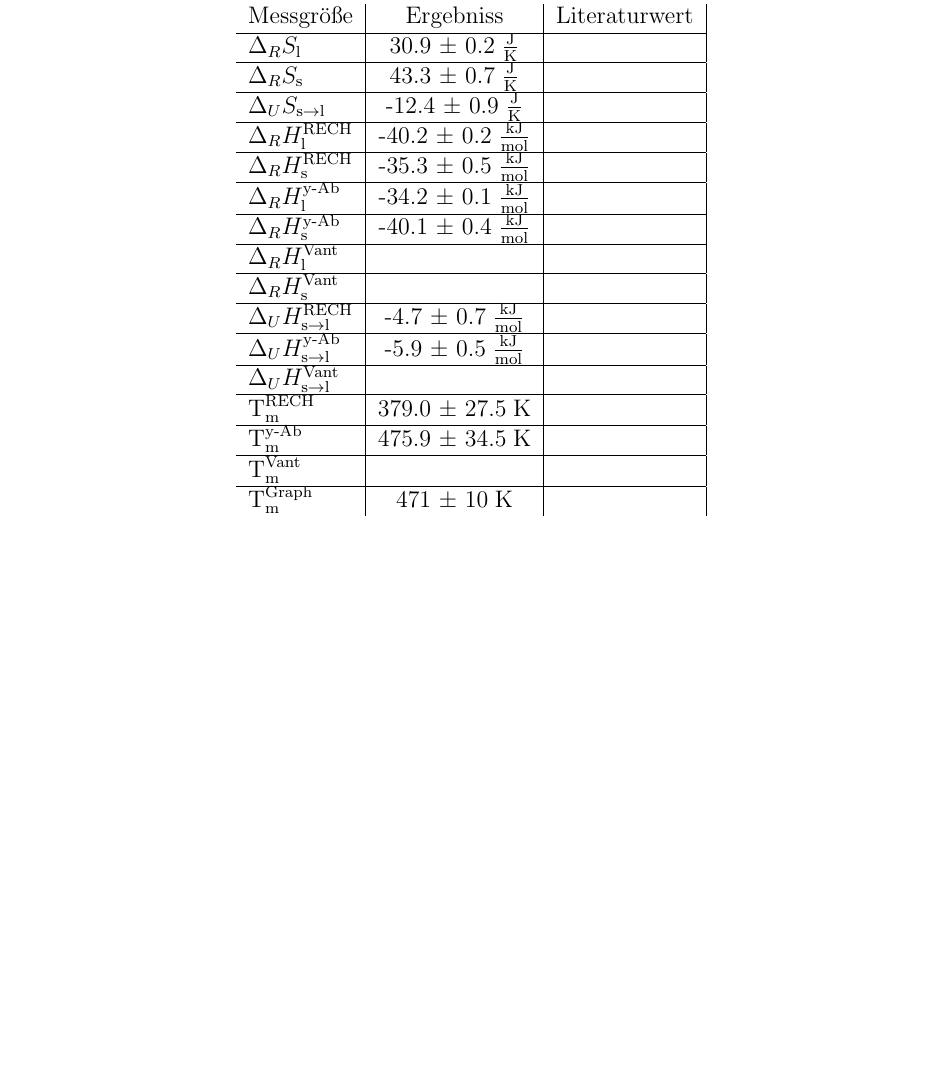
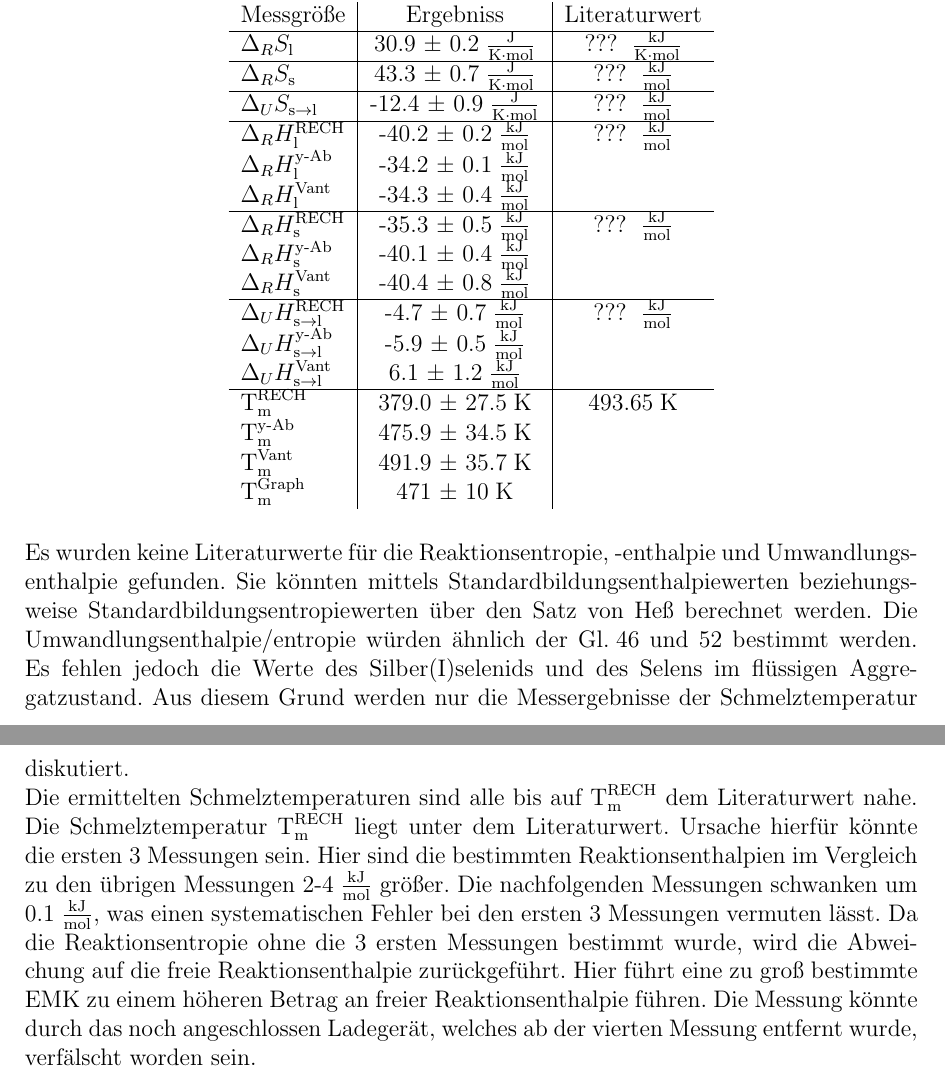
Before and after one commit to kuchen33/V2-Lieblingsversuch, a LaTeX document (V2.tex): part of page 13 of 14 before the commit and two parts of pages 14 and 15 of 16 after it, the two joined at a grey line, cut so that both start at the same text, the shorter picture padded with empty space. The pictures show the PDF file V2.pdf that the author committed with the source.

Commit message:
Fertig....Zu mindestens für diese Woche

```diff
--- a/V2.tex
+++ b/V2.tex
@@ -252,18 +256,18 @@ Die negative Ableitung der freien Reaktionsentalpie nach der Temperatur ist glei
 \Delta_R S &= -(\frac{\partial \Delta_R G}{\partial T})\\
 &= z \cdot F \cdot (\frac{\partial \Delta E}{\partial T})\\
 &= z \cdot F \cdot m \\
-\Delta_R S_{\text{s}} &= 2 \cdot 9.6485 \cdot 10^4\;\text{As} \cdot 2.24 \cdot 10^{-4}\;\frac{\text{J}}{\text{K}}\\
-&= 43.3\;\frac{\text{J}}{\text{K}}\\
-\Delta_R  S_{\text{l}} &= 2 \cdot  9.6485 \cdot 10^4\;\text{As} \cdot 1.60 \cdot 10^{-4}\;\frac{\text{J}}{\text{K}}  \\
-&= 30.9\;\frac{\text{J}}{\text{K}}
+\Delta_R S_{\text{s}} &= 2 \cdot 9.6485 \cdot 10^4\;\text{As} \cdot 2.24 \cdot 10^{-4}\;\frac{\text{J}}{\text{K}\cdot\text{mol}}\\
+&= 43.3\;\frac{\text{J}}{\text{K}\cdot\text{mol}}\\
+\Delta_R  S_{\text{l}} &= 2 \cdot  9.6485 \cdot 10^4\;\text{As} \cdot 1.60 \cdot 10^{-4}\;\frac{\text{J}}{\text{K}\cdot\text{mol}}  \\
+&= 30.9\;\frac{\text{J}}{\text{K}\cdot\text{mol}}
 \end{align}
 Der Fehler der Reaktionsentropie lässt sich mittels Fehlerfortpflanzung berechnen. Der Fehler der Steigung wird hierbei aus dem Auswertungsblatt des Programms $Origin 8.5 G$ entnommen.
 \begin{align}
 \Delta(\Delta_R  S)&= \sqrt{(z\cdot F \cdot \Delta m)^2}\\
-\Delta(\Delta_R  S_{\text{s}})&= \sqrt{(2\cdot 9.6485 \cdot 10^4\;\text{As} \cdot 0.04 \cdot 10^{-4}\;\frac{\text{J}}{\text{K}})^2}\\
-&= 0.7 \;\frac{\text{J}}{\text{K}}\\
-\Delta(\Delta_R  S_{\text{l}})&= \sqrt{(2\cdot 9.6485 \cdot 10^4\;\text{As} \cdot 0.01\cdot 10^{-4}\;\frac{\text{J}}{\text{K}})^2}\\
-&= 0.2\;\frac{\text{J}}{\text{K}}
+\Delta(\Delta_R  S_{\text{s}})&= \sqrt{(2\cdot 9.6485 \cdot 10^4\;\text{As} \cdot 0.04 \cdot 10^{-4}\;\frac{\text{J}}{\text{K}\cdot\text{mol}})^2}\\
+&= 0.7 \;\frac{\text{J}}{\text{K}\cdot\text{mol}}\\
+\Delta(\Delta_R  S_{\text{l}})&= \sqrt{(2\cdot 9.6485 \cdot 10^4\;\text{As} \cdot 0.01\cdot 10^{-4}\;\frac{\text{J}}{\text{K}\cdot\text{mol}})^2}\\
+&= 0.2\;\frac{\text{J}}{\text{K}\cdot\text{mol}}
 \end{align}
 \subsection{Bestimmung der Reaktionsenthalpie}
 Aus der Gibbs-Helmholtz-Gleichung ergibt sich die Reaktionsentalpie:
@@ -391,12 +396,14 @@ Die Umwandungsenthalpie wird aus der Differenz zwischen der Reaktionsenthalpie d
 \Delta_U H_{\text{s}\rightarrow\text{l}}^{\text{RECH}}=&  -40.2\;\frac{\text{kJ}}{\text{mol}} - \Bigl(-35.3\;\frac{\text{kJ}}{\text{mol}}\Bigr) \pm \Bigl((0.2+0.5)\;\frac{\text{kJ}}{\text{mol}}\Bigr)\\
 \Delta_U H_{\text{s}\rightarrow\text{l}}^{\text{RECH}}=& -4.7\pm 0.7 \;\frac{\text{kJ}}{\text{mol}}\\
 \Delta_U H_{\text{s}\rightarrow\text{l}}^{\text{y-Ab}}=&  -40.1\;\frac{\text{kJ}}{\text{mol}} - \Bigl(-34.2\;\frac{\text{kJ}}{\text{mol}}\Bigr) \pm \Bigl((0.4+0.1)\;\frac{\text{kJ}}{\text{mol}}\Bigr)\\
-\Delta_U H_{\text{s}\rightarrow\text{l}}^{\text{y-Ab}}=& -5.9 \pm 0.5 \;\frac{\text{kJ}}{\text{mol}}
+\Delta_U H_{\text{s}\rightarrow\text{l}}^{\text{y-Ab}}=& -5.9 \pm 0.5 \;\frac{\text{kJ}}{\text{mol}}\\
+\Delta_U H_{\text{s}\rightarrow\text{l}}^{\text{Vant}}=&  -40.4\;\frac{\text{kJ}}{\text{mol}} - \Bigl(-34.3\;\frac{\text{kJ}}{\text{mol}}\Bigr) \pm \Bigl((0.8+0.4)\;\frac{\text{kJ}}{\text{mol}}\Bigr)\\
+\Delta_U H_{\text{s}\rightarrow\text{l}}^{\text{Vant}}=& -6.1 \pm 1.2 \;\frac{\text{kJ}}{\text{mol}}
 \end{align}
 Die Umwandlungsentropie berechnet sich ähnlich der Umwandlungsenthaplie aus der Different der Reaktionsentropien der festen und flüssigen Phase. Die Fehler wurden auch zu Größtfehlern summiert. Es wurden die Werte aus den Gleichungen\;12, 14, 17 und 19 genutzt:
 \begin{align}
-\Delta_U S_{\text{s}\rightarrow\text{l}}=&  30.9\;\frac{\text{J}}{\text{K}} - 43.3\;\frac{\text{J}}{\text{K}} \pm \Bigl((0.7+0.2)\;\frac{\text{J}}{\text{K}}\Bigr)\\
-\Delta_U S_{\text{s}\rightarrow\text{l}}=& -12.4\pm0.9 \;\frac{\text{J}}{\text{K}}
+\Delta_U S_{\text{s}\rightarrow\text{l}}=&  30.9\;\frac{\text{J}}{\text{K}\cdot\text{mol}} - 43.3\;\frac{\text{J}}{\text{K}\cdot\text{mol}} \pm \Bigl((0.7+0.2)\;\frac{\text{J}}{\text{K}\cdot\text{mol}}\Bigr)\\
+\Delta_U S_{\text{s}\rightarrow\text{l}}=& -12.4\pm0.9 \;\frac{\text{J}}{\text{K}\cdot\text{mol}}
 \end{align}
 \section{Schmelzpunktbestimmung}
 Ist das System im Phasengleichgewicht ist die freie Reaktionsenthalpie gleich 0. Die Gibbs-Hemlholzgleichung (Gl.\;20) wird kann nach T umgestellt werden. Um die Schmelztemperatur bestimmen zu können wird der Quotient aus der Umwandlungsenthalpie und der Umwandlungsenthropie aufgestellt:
@@ -416,6 +423,7 @@ Methode & $\text{T}_{\text{m}}$/ K& $\Delta\text{T}_{\text{m}}$/ K \\
 \hline
 RECH &379.0 &27.5 \\
 y-Ab&475.8 & 34.5\\
+Vant&491.9 & 35.7\\
 \end{tabular}
 \end{table}
 \FloatBarrier
@@ -427,41 +435,34 @@ Die Schmelztemperatur kann auch aus der Auftragung EMK gegen T bestimmt werden.
 \begin{table}[h!]
 \centering
 \caption{Ergebnisse des Versuchs.}
-\begin{tabular}{l|c|c|c}
+\begin{tabular}{l|c|c}
 Messgröße& Ergebniss&Literaturwert\\
 \hline
-$\Delta_R S_{\text{l}}$&30.9 ± 0.2\;$\frac{\text{J}}{\text{K}}$&\\
+$\Delta_R S_{\text{l}}$&30.9 ± 0.2\;$\frac{\text{J}}{\text{K}\cdot\text{mol}}$&??? \;$\frac{\text{kJ}}{\text{K}\cdot\text{mol}}$\\
 \hline
-$\Delta_R S_{\text{s}}$&43.3 ± 0.7\;$\frac{\text{J}}{\text{K}}$&\\
+\text{}\text{}\text{}$\Delta_R S_{\text{s}}$&43.3 ± 0.7\;$\frac{\text{J}}{\text{K}\cdot\text{mol}}$&??? \;$\frac{\text{kJ}}{\text{mol}}$\\
 \hline
-$\Delta_U S_{\text{s}\rightarrow\text{l}}$&-12.4 ± 0.9\;$\frac{\text{J}}{\text{K}}$&\\
+$\Delta_U S_{\text{s}\rightarrow\text{l}}$&-12.4 ± 0.9\;$\frac{\text{J}}{\text{K}\cdot\text{mol}}$&??? \;$\frac{\text{kJ}}{\text{mol}}$\\
 \hline
-$\Delta_R H_{\text{l}}^{\text{RECH}}$&-40.2 ± 0.2\;$\frac{\text{kJ}}{\text{mol}}$&\\
+$\Delta_R H_{\text{l}}^{\text{RECH}}$&-40.2 ± 0.2\;$\frac{\text{kJ}}{\text{mol}}$&??? \;$\frac{\text{kJ}}{\text{mol}}$\\
+$\Delta_R H_{\text{l}}^{\text{y-Ab}}$&-34.2 ± 0.1\;$\frac{\text{kJ}}{\text{mol}}$&\\
+$\Delta_R H_{\text{l}}^{\text{Vant}}$&-34.3 ± 0.4\;$\frac{\text{kJ}}{\text{mol}}$&\\
 \hline
-$\Delta_R H_{\text{s}}^{\text{RECH}}$&-35.3 ± 0.5\;$\frac{\text{kJ}}{\text{mol}}$&\\
+$\Delta_R H_{\text{s}}^{\text{RECH}}$&-35.3 ± 0.5\;$\frac{\text{kJ}}{\text{mol}}$&??? \;$\frac{\text{kJ}}{\text{mol}}$\\
+$\Delta_R H_{\text{s}}^{\text{y-Ab}}$&-40.1 ± 0.4\;$\frac{\text{kJ}}{\text{mol}}$&\\
+$\Delta_R H_{\text{s}}^{\text{Vant}}$&-40.4 ± 0.8\;$\frac{\text{kJ}}{\text{mol}}$&\\
 \hline
-$\Delta_R H_{\text{l}}^{\text{y-Ab}}$&-34.2 ± 0.1\;$\frac{\text{kJ}}{\text{mol}}$&\\
+$\Delta_U H_{\text{s}\rightarrow\text{l}}^{\text{RECH}}$&-4.7 ± 0.7\;$\frac{\text{kJ}}{\text{mol}}$&??? \;$\frac{\text{kJ}}{\text{mol}}$\\
+$\Delta_U H_{\text{s}\rightarrow\text{l}}^{\text{y-Ab}}$&-5.9 ± 0.5\;$\frac{\text{kJ}}{\text{mol}}$&\\
+$\Delta_U H_{\text{s}\rightarrow\text{l}}^{\text{Vant}}$&6.1 ± 1.2\;$\frac{\text{kJ}}{\text{mol}}$&\\
 \hline
-$\Delta_R H_{\text{s}}^{\text{y-Ab}}$&-40.1 ± 0.4\;$\frac{\text{kJ}}{\text{mol}}$&\\
-\hline
-$\Delta_R H_{\text{l}}^{\text{Vant}}$&&\\
-\hline
-$\Delta_R H_{\text{s}}^{\text{Vant}}$&&\\
-\hline
-$\Delta_U H_{\text{s}\rightarrow\text{l}}^{\text{RECH}}$&-4.7 ± 0.7\;$\frac{\text{kJ}}{\text{mol}}$&\\
-\hline
-$\Delta_U H_{\text{s}\rightarrow\text{l}}^{\text{y-Ab}}$&-5.9 ± 0.5\;$\frac{\text{kJ}}{\text{mol}}$&\\
-\hline
-$\Delta_U H_{\text{s}\rightarrow\text{l}}^{\text{Vant}}$&&\\
-\hline
-$\text{T}_{\text{m}}^{\text{RECH}}$&379.0 ± 27.5\;K&\\
-\hline
+$\text{T}_{\text{m}}^{\text{RECH}}$&379.0 ± 27.5\;K&493.65\;K\\
 $\text{T}_{\text{m}}^{\text{y-Ab}}$&475.9 ± 34.5\;K&\\
-\hline
-$\text{T}_{\text{m}}^{\text{Vant}}$&&\\
-\hline
+$\text{T}_{\text{m}}^{\text{Vant}}$&491.9 ± 35.7\;K&\\
 $\text{T}_{\text{m}}^{\text{Graph}}$&471 ± 10\;K&\\
 \end{tabular}
 \end{table}
+Es wurden keine Literaturwerte für die Reaktionsentropie, -enthalpie und Umwandlungsenthalpie gefunden. Sie könnten mittels Standardbildungsenthalpiewerten beziehungsweise Standardbildungsentropiewerten über den Satz von Heß berechnet werden. Die Umwandlungsenthalpie/entropie würden ähnlich der Gl.\;46 und 52 bestimmt werden. Es fehlen jedoch die Werte des Silber(I)selenids und des Selens im flüssigen Aggregatzustand. Aus diesem Grund werden nur die Messergebnisse der Schmelztemperatur diskutiert.\\
+Die ermittelten Schmelztemperaturen sind alle bis auf $\text{T}_{\text{m}}^{\text{RECH}}$ dem Literaturwert nahe. Die Schmelztemperatur $\text{T}_{\text{m}}^{\text{RECH}}$ liegt unter dem Literaturwert. Ursache hierfür könnte die ersten 3 Messungen sein. Hier sind die bestimmten Reaktionsenthalpien im Vergleich zu den übrigen Messungen 2-4\;$\frac{\text{kJ}}{\text{mol}}$ größer. Die nachfolgenden Messungen schwanken um 0.1\;$\frac{\text{kJ}}{\text{mol}}$, was einen systematischen Fehler bei den ersten 3 Messungen vermuten lässt. Da die Reaktionsentropie ohne die 3 ersten Messungen bestimmt wurde, wird die Abweichung auf die freie Reaktionsenthalpie zurückgeführt. Hier führt eine zu groß bestimmte EMK zu einem höheren Betrag an freier Reaktionsenthalpie führen. Die Messung könnte durch das noch angeschlossen Ladegerät, welches ab der vierten Messung entfernt wurde, verfälscht worden sein.
 \newpage
 \section{Literaturverzeichnis}
```
Also changed, not shown: V2.pdf, VB.png (added), V2.tex (44 more changed lines), 6 other files.
